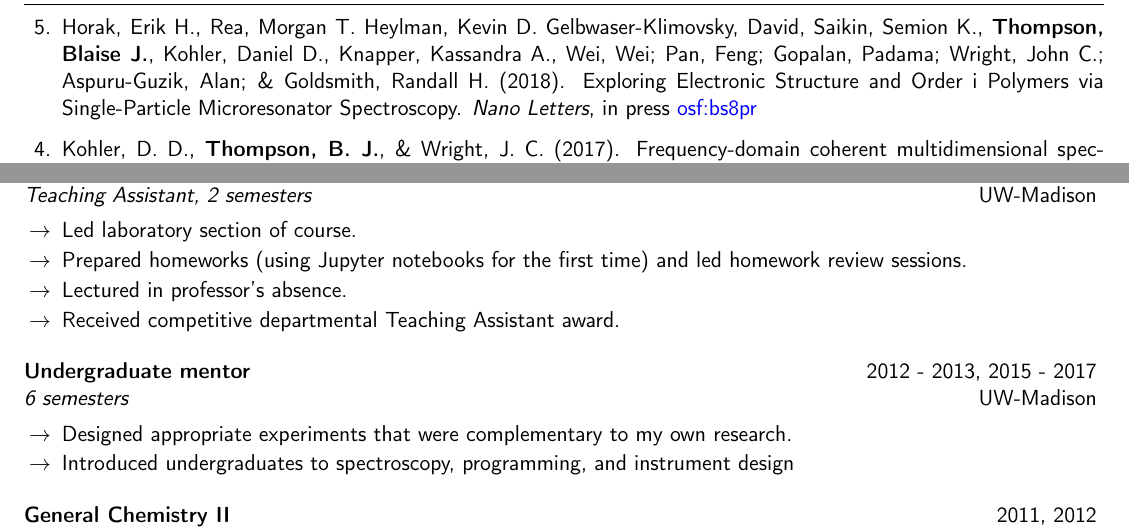
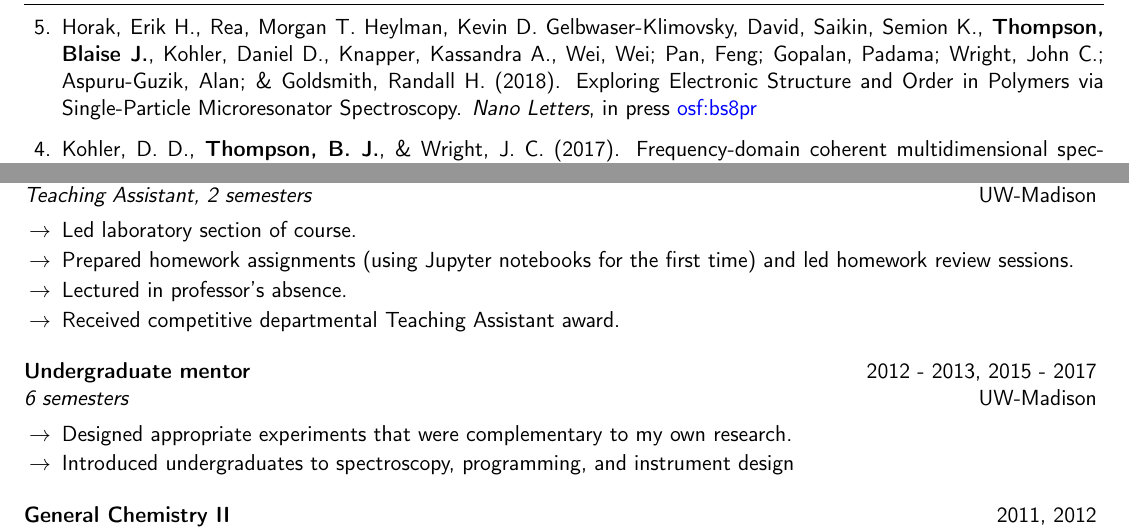
Before and after one commit to untzag/CV, a LaTeX CV (CV.tex): two parts of pages 2 and 4 of 5, joined at a grey line, cut so that both start at the same text. Compiled offline with pdfLaTeX.

Commit message:
2018-02-16 15:35

```diff
--- a/CV.tex
+++ b/CV.tex
@@ -59,7 +59,7 @@
       Semion K., \textbf{Thompson, Blaise J.}, Kohler, Daniel D., Knapper, Kassandra A., Wei, Wei;
       Pan, Feng; Gopalan, Padama; Wright, John C.; Aspuru-Guzik, Alan; \& Goldsmith, Randall H.
       (2018).
-      Exploring Electronic Structure and Order i Polymers via Single-Particle Microresonator
+      Exploring Electronic Structure and Order in Polymers via Single-Particle Microresonator
       Spectroscopy.
       \textit{Nano Letters}, in press
       \href{https://osf.io/bs8pr/}{osf:bs8pr}
@@ -206,8 +208,8 @@
   \begin{rSubsection}{Graduate Instrumental Analysis}{2012, 2015}{Teaching Assistant, 2
       semesters}{UW-Madison}
     \item Led laboratory section of course.
-    \item Prepared homeworks (using Jupyter notebooks for the first time) and led homework review
-      sessions.
+    \item Prepared homework assignments (using Jupyter notebooks for the first time) and led
+      homework review sessions.
     \item Lectured in professor's absence.
     \item Received competitive departmental Teaching Assistant award.
   \end{rSubsection}
```
Also changed, not shown: CV.pdf, CV.tex (4 more changed lines).
